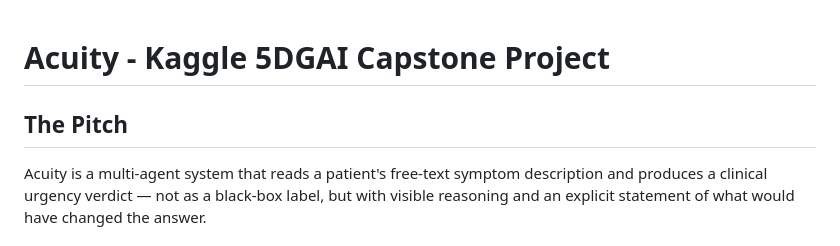
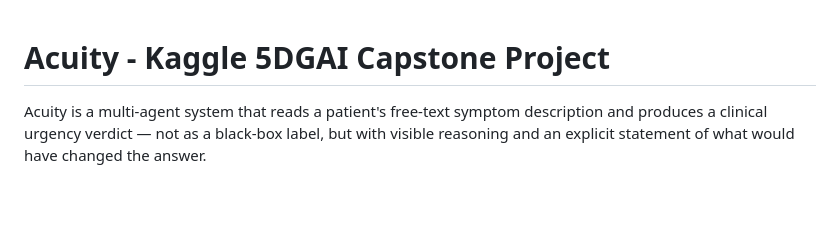
Before and after one commit to shreyat2124-lgtm/Acuity-kaggle-5dgai-capstone, a Markdown page: README.md, the part around the change. GitHub-like rendering; blank space fills up the shorter version.

```diff
--- a/README.md
+++ b/README.md
@@ -1,6 +1,6 @@
 # Acuity - Kaggle 5DGAI Capstone Project
 
-## The Pitch
+
 Acuity is a multi-agent system that reads a patient's free-text symptom description and produces a clinical urgency verdict — not as a black-box label, but with visible reasoning and an explicit statement of what would have changed the answer.
 
 ## Architecture
```
